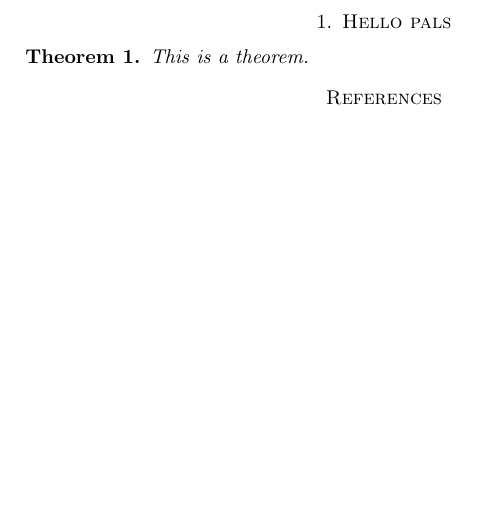
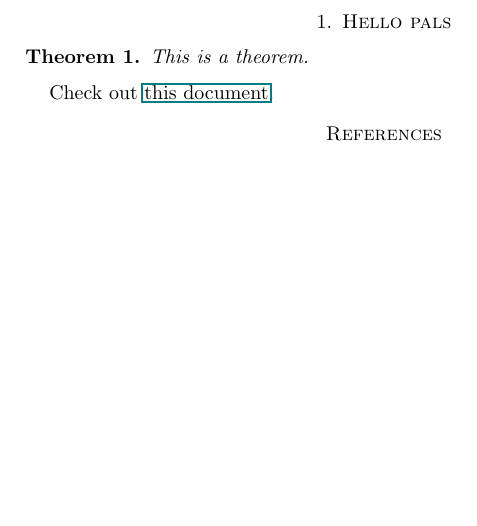
Before and after one commit to ultronozm/math, a LaTeX paper (20230612T125037__whatever-pals.tex): part of the page, cut so that both start at the same text. Compiled offline with pdfLaTeX.

Commit message:
Update files

```diff
--- a/20230612T125037__whatever-pals.tex
+++ b/20230612T125037__whatever-pals.tex
@@ -1,4 +1,7 @@
 \documentclass[reqno]{amsart} \input{common.tex}
+
+\usepackage{xr-hyper}
+\externaldocument{20230612T124951__i-dont-know-trial-okay}
 
 \begin{document}
 
@@ -9,5 +12,7 @@
 This is a theorem.
 \end{theorem}
 
+Check out \href{20230612T124951__i-dont-know-trial-okay.pdf}{this document}.
+
 \bibliography{refs}{} \bibliographystyle{plain}
 \end{document}
```
